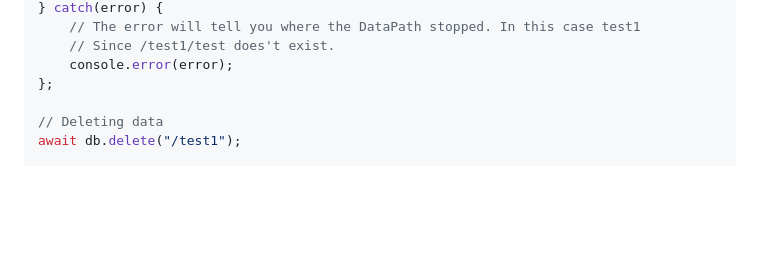
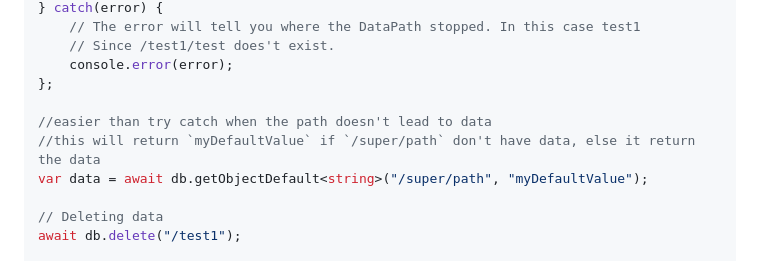
Before and after one commit to Belphemur/node-json-db, a Markdown page: README.md, the part around the change. Drawn GitHub-style; blank space fills up the shorter version.

Commit message:
chore(readme): update readme

```diff
--- a/README.md
+++ b/README.md
@@ -110,6 +110,10 @@ try {
     // Since /test1/test does't exist.
     console.error(error);
 };
+
+//easier than try catch when the path doesn't lead to data
+//this will return `myDefaultValue` if `/super/path` don't have data, else it return the data
+var data = await db.getObjectDefault<string>("/super/path", "myDefaultValue");
 
 // Deleting data
 await db.delete("/test1");
```
